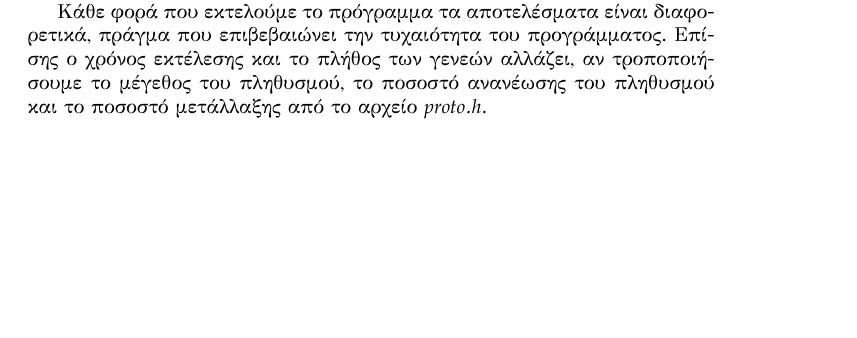
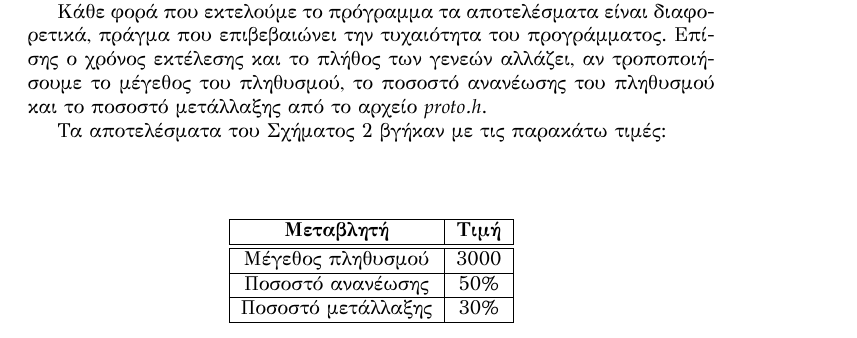
Before and after one commit to kouzant/genalg, a LaTeX document (doc/main.tex): part of page 6 of 7, cut so that both start at the same text, the shorter picture padded with empty space. Compiled offline with XeLaTeX.

Commit message:
Added values of the example

```diff
--- a/doc/main.tex
+++ b/doc/main.tex
@@ -197,6 +197,22 @@ bin/color\_graph src/*.c}.
 το πλήθος των γενεών αλλάζει, αν τροποποιήσουμε το μέγεθος του πληθυσμού, το
 ποσοστό ανανέωσης του πληθυσμού και το ποσοστό μετάλλαξης από το αρχείο
 \emph{proto.h}.
+
+Τα αποτελέσματα του Σχήματος \ref{running} βγήκαν με τις παρακάτω τιμές:\\[2em]
+\begin{center}
+\begin{tabular}{| c | c |}
+\hline
+\textbf{Μεταβλητή} & \textbf{Τιμή} \\
+\hline
+\hline
+Μέγεθος πληθυσμού & 3000 \\
+\hline
+Ποσοστό ανανέωσης & 50\% \\
+\hline
+Ποσοστό μετάλλαξης & 30\% \\
+\hline
+\end{tabular}
+\end{center}
 \begin{figure}[tbh]
 \centering
 \includegraphics[scale=0.8]{running.png}
```
